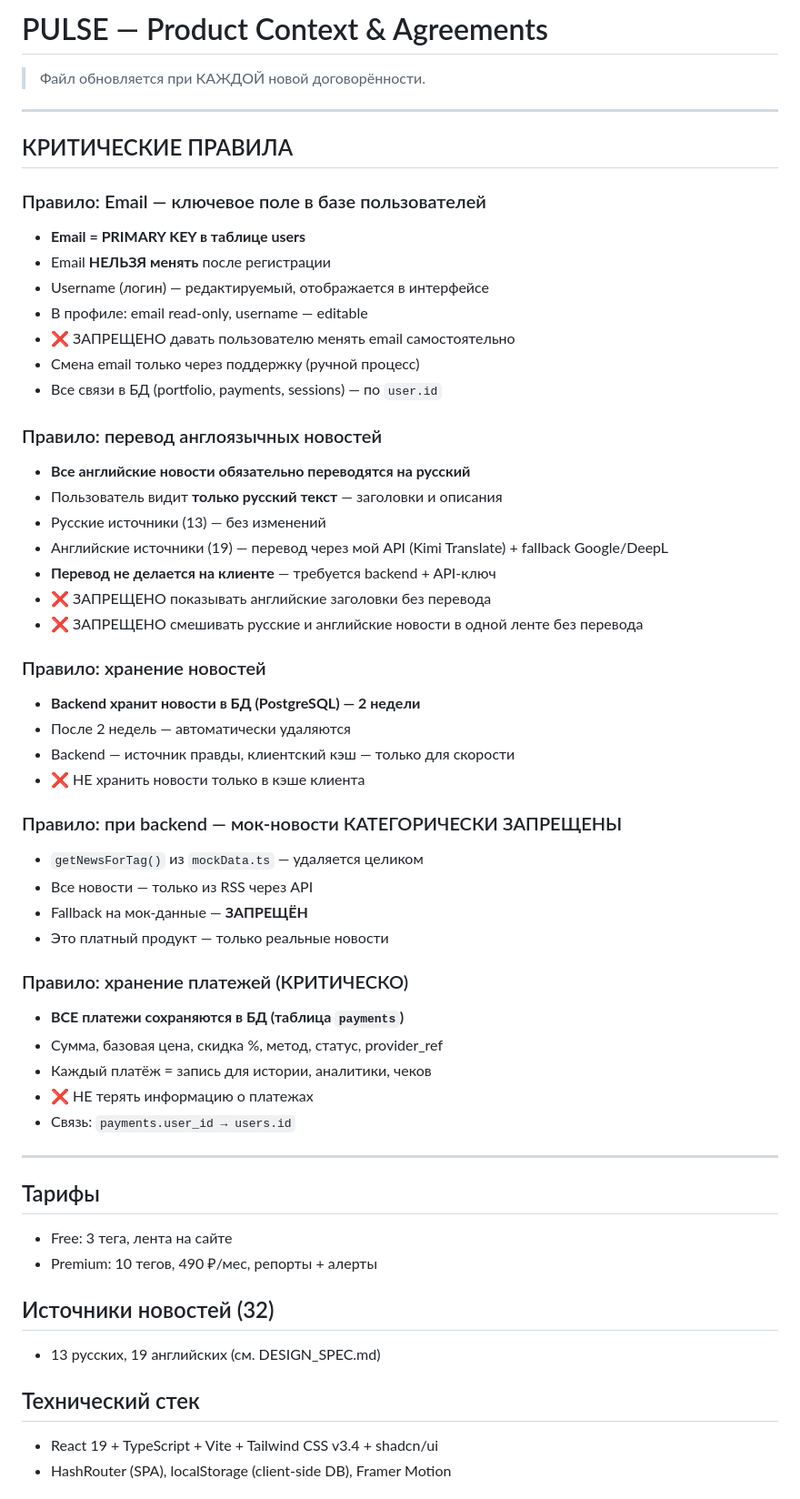
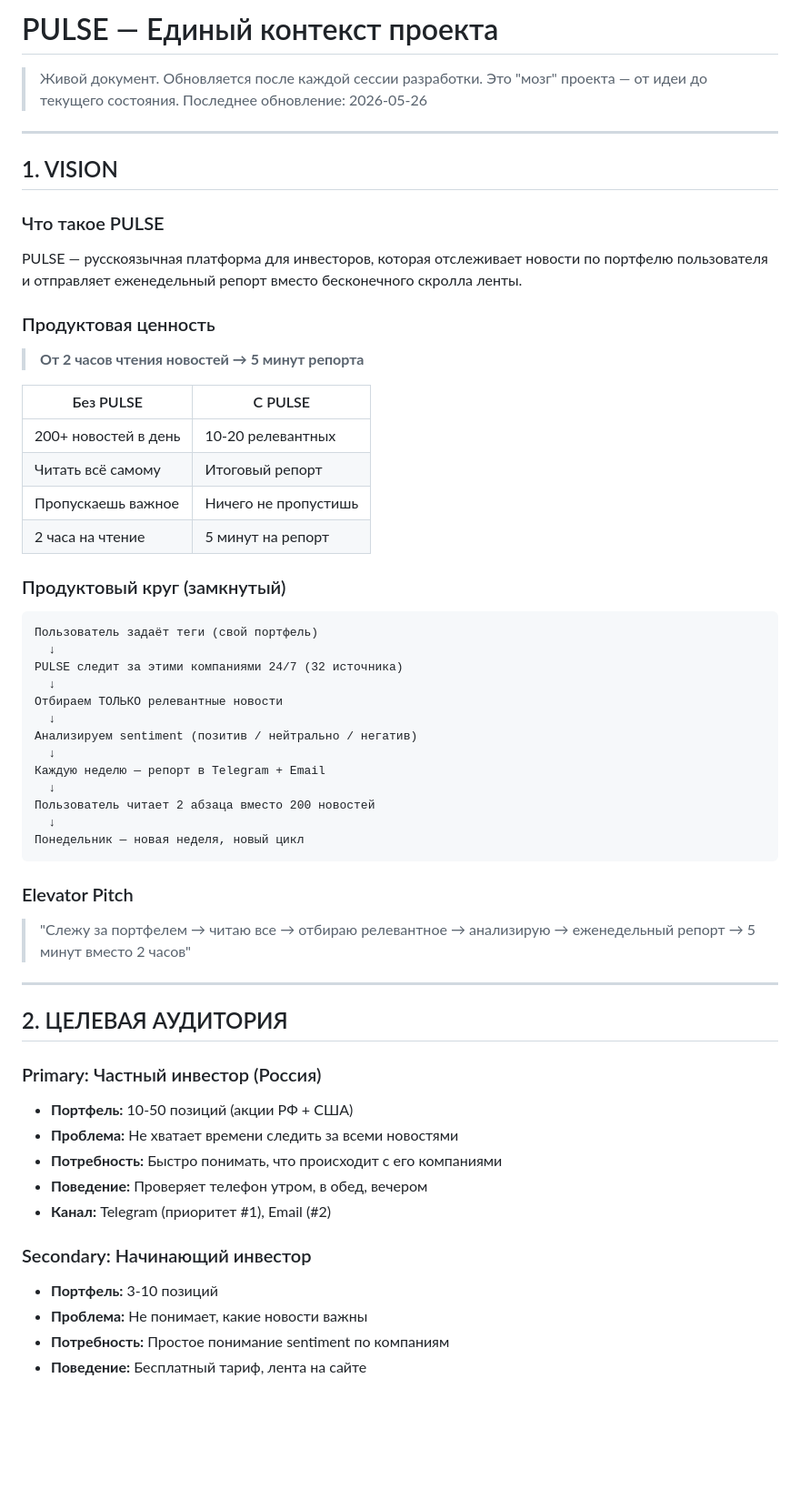
Before and after one commit to vladfa2010/pulse, a Markdown page: PROJECT_CONTEXT.md, the part around one of its changes. Shown at 91% size. GitHub-like rendering; blank space fills up the shorter version.

Commit message:
docs: синхронизация — теги CRUD, AUTO_TESTS, DESIGN_SPEC, PRODUCT_CONTEXT

````diff
--- a/PROJECT_CONTEXT.md
+++ b/PROJECT_CONTEXT.md
@@ -1,58 +1,60 @@
-# PULSE — Product Context & Agreements
+# PULSE — Единый контекст проекта
 
-> Файл обновляется при КАЖДОЙ новой договорённости.
+> Живой документ. Обновляется после каждой сессии разработки.
+> Это "мозг" проекта — от идеи до текущего состояния.
+> Последнее обновление: 2026-05-26
 
 ---
 
-## КРИТИЧЕСКИЕ ПРАВИЛА
+## 1. VISION
 
-### Правило: Email — ключевое поле в базе пользователей
-- **Email = PRIMARY KEY в таблице users**
-- Email **НЕЛЬЗЯ менять** после регистрации
-- Username (логин) — редактируемый, отображается в интерфейсе
-- В профиле: email read-only, username — editable
-- ❌ ЗАПРЕЩЕНО давать пользователю менять email самостоятельно
-- Смена email только через поддержку (ручной процесс)
-- Все связи в БД (portfolio, payments, sessions) — по `user.id`
+### Что такое PULSE
+PULSE — русскоязычная платформа для инвесторов, которая отслеживает новости по портфелю пользователя и отправляет еженедельный репорт вместо бесконечного скролла ленты.
 
-### Правило: перевод англоязычных новостей
-- **Все английские новости обязательно переводятся на русский**
-- Пользователь видит **только русский текст** — заголовки и описания
-- Русские источники (13) — без изменений
-- Английские источники (19) — перевод через мой API (Kimi Translate) + fallback Google/DeepL
-- **Перевод не делается на клиенте** — требуется backend + API-ключ
-- ❌ ЗАПРЕЩЕНО показывать английские заголовки без перевода
-- ❌ ЗАПРЕЩЕНО смешивать русские и английские новости в одной ленте без перевода
+### Продуктовая ценность
+> **От 2 часов чтения новостей → 5 минут репорта**
 
-### Правило: хранение новостей
-- **Backend хранит новости в БД (PostgreSQL) — 2 недели**
-- После 2 недель — автоматически удаляются
-- Backend — источник правды, клиентский кэш — только для скорости
-- ❌ НЕ хранить новости только в кэше клиента
+| Без PULSE | С PULSE |
+|-----------|---------|
+| 200+ новостей в день | 10-20 релевантных |
+| Читать всё самому | Итоговый репорт |
+| Пропускаешь важное | Ничего не пропустишь |
+| 2 часа на чтение | 5 минут на репорт |
 
-### Правило: при backend — мок-новости КАТЕГОРИЧЕСКИ ЗАПРЕЩЕНЫ
-- `getNewsForTag()` из `mockData.ts` — удаляется целиком
-- Все новости — только из RSS через API
-- Fallback на мок-данные — **ЗАПРЕЩЁН**
-- Это платный продукт — только реальные новости
+### Продуктовый круг (замкнутый)
+```
+Пользователь задаёт теги (свой портфель)
+  ↓
+PULSE следит за этими компаниями 24/7 (32 источника)
+  ↓
+Отбираем ТОЛЬКО релевантные новости
+  ↓
+Анализируем sentiment (позитив / нейтрально / негатив)
+  ↓
+Каждую неделю — репорт в Telegram + Email
+  ↓
+Пользователь читает 2 абзаца вместо 200 новостей
+  ↓
+Понедельник — новая неделя, новый цикл
+```
 
-### Правило: хранение платежей (КРИТИЧЕСКО)
-- **ВСЕ платежи сохраняются в БД (таблица `payments`)**
-- Сумма, базовая цена, скидка %, метод, статус, provider_ref
-- Каждый платёж = запись для истории, аналитики, чеков
-- ❌ НЕ терять информацию о платежах
-- Связь: `payments.user_id → users.id`
+### Elevator Pitch
+> "Слежу за портфелем → читаю все → отбираю релевантное → анализирую → еженедельный репорт → 5 минут вместо 2 часов"
 
 ---
 
-## Тарифы
-- Free: 3 тега, лента на сайте
-- Premium: 10 тегов, 490 ₽/мес, репорты + алерты
+## 2. ЦЕЛЕВАЯ АУДИТОРИЯ
 
-## Источники новостей (32)
-- 13 русских, 19 английских (см. DESIGN_SPEC.md)
+### Primary: Частный инвестор (Россия)
+- **Портфель:** 10-50 позиций (акции РФ + США)
+- **Проблема:** Не хватает времени следить за всеми новостями
+- **Потребность:** Быстро понимать, что происходит с его компаниями
+- **Поведение:** Проверяет телефон утром, в обед, вечером
+- **Канал:** Telegram (приоритет #1), Email (#2)
 
-## Технический стек
-- React 19 + TypeScript + Vite + Tailwind CSS v3.4 + shadcn/ui
-- HashRouter (SPA), localStorage (client-side DB), Framer Motion
+### Secondary: Начинающий инвестор
+- **Портфель:** 3-10 позиций
+- **Проблема:** Не понимает, какие новости важны
+- **Потребность:** Простое понимание sentiment по компаниям
+- **Поведение:** Бесплатный тариф, лента на сайте
 
````
Also changed, not shown: other parts of PROJECT_CONTEXT.md (+201 -127 lines), AUTO_TESTS.md (+5 -3 lines), DESIGN_SPEC.md (+36 -0 lines).
